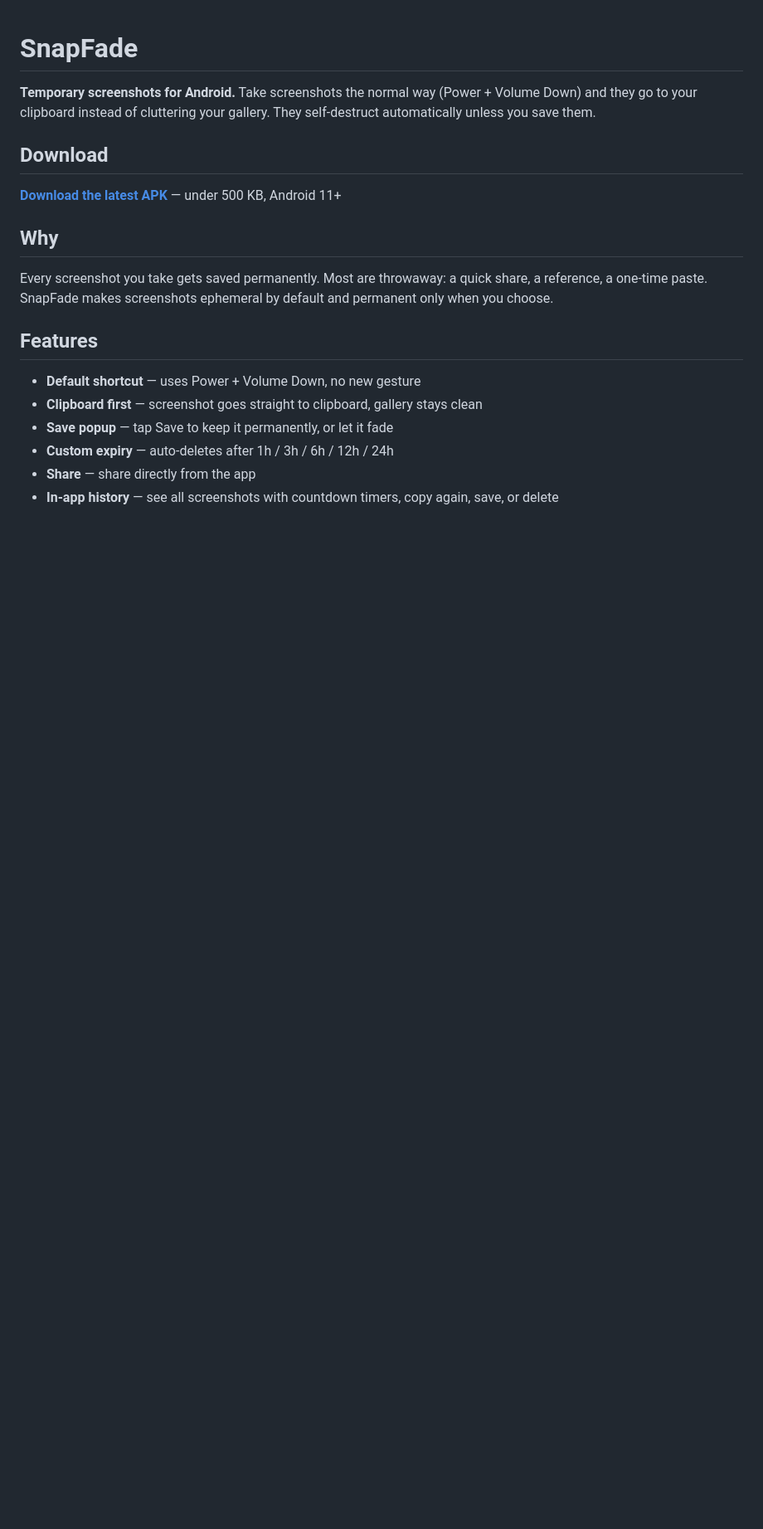
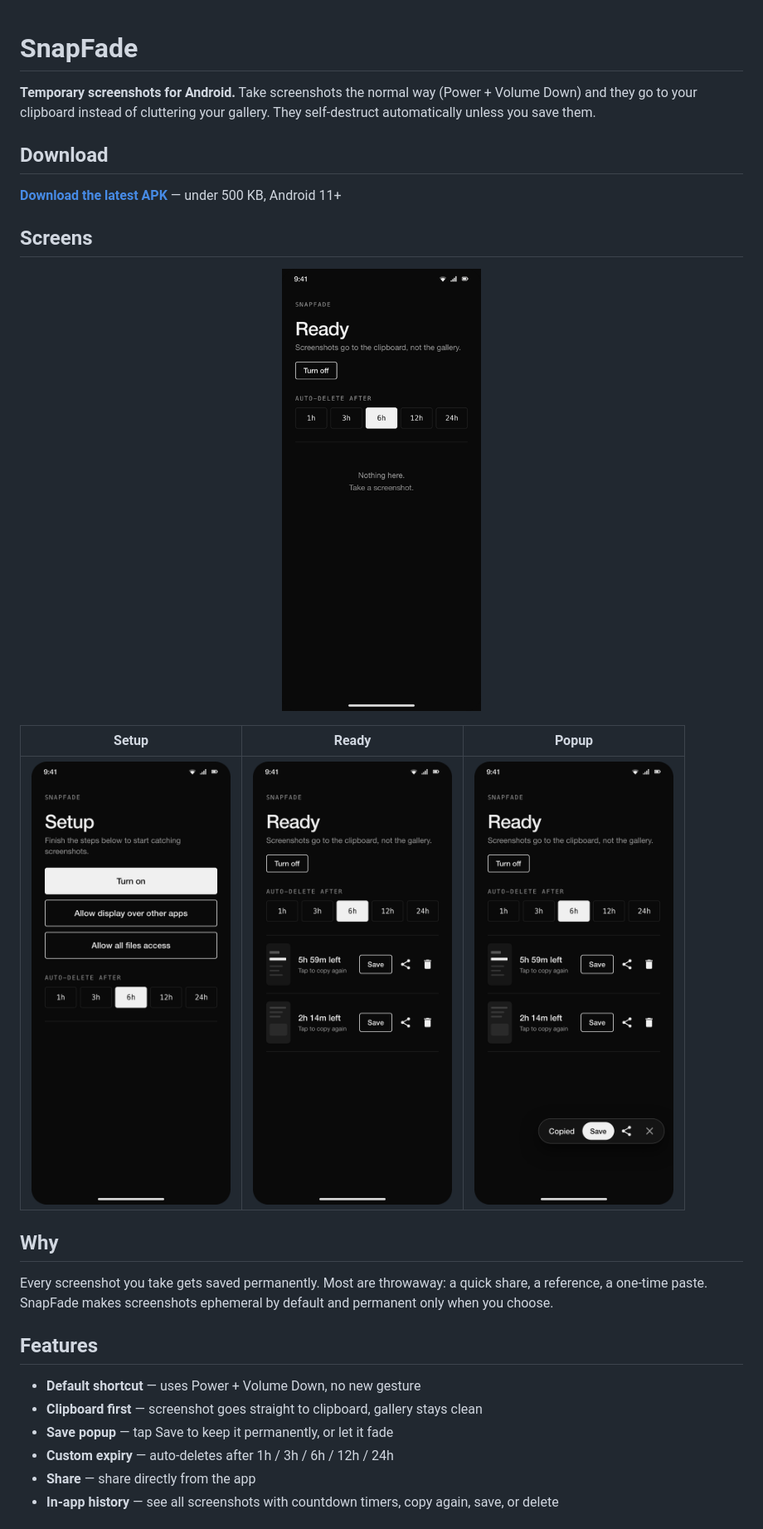
Before and after one commit to C-P-S-P/SnapFade, a Markdown page: README.md, the part around the change. Shown at 83% size. GitHub-like rendering; pictures changed too: assets/demo.gif (added), assets/popup.png (added), assets/ready.png (added); blank space fills up the shorter version.

Commit message:
Add screens and a flow GIF to the README
Renders of the Setup, Ready and Popup screens plus a four-frame GIF of the
capture flow, generated from an HTML reproduction of the UI rather than
device screenshots.

Co-Authored-By: Claude Fable 5.1 <noreply@anthropic.com>

```diff
--- a/README.md
+++ b/README.md
@@ -5,6 +5,16 @@
 ## Download
 
 [**Download the latest APK**](https://github.com/Sridhar1030/SnapFade/releases/latest) — under 500 KB, Android 11+
+
+## Screens
+
+<p align="center">
+  <img src="assets/demo.gif" width="240" alt="Take a screenshot: it is copied to the clipboard, a Save / Share popup appears, and the shot shows up in the app with its countdown">
+</p>
+
+| Setup | Ready | Popup |
+|:-:|:-:|:-:|
+| <img src="assets/setup.png" width="240" alt="Setup screen with Turn on, Allow display over other apps, Allow all files access"> | <img src="assets/ready.png" width="240" alt="Ready screen with auto-delete picker and captured screenshots list"> | <img src="assets/popup.png" width="240" alt="Copied popup with Save and Share at the bottom right"> |
 
 ## Why
 
```
